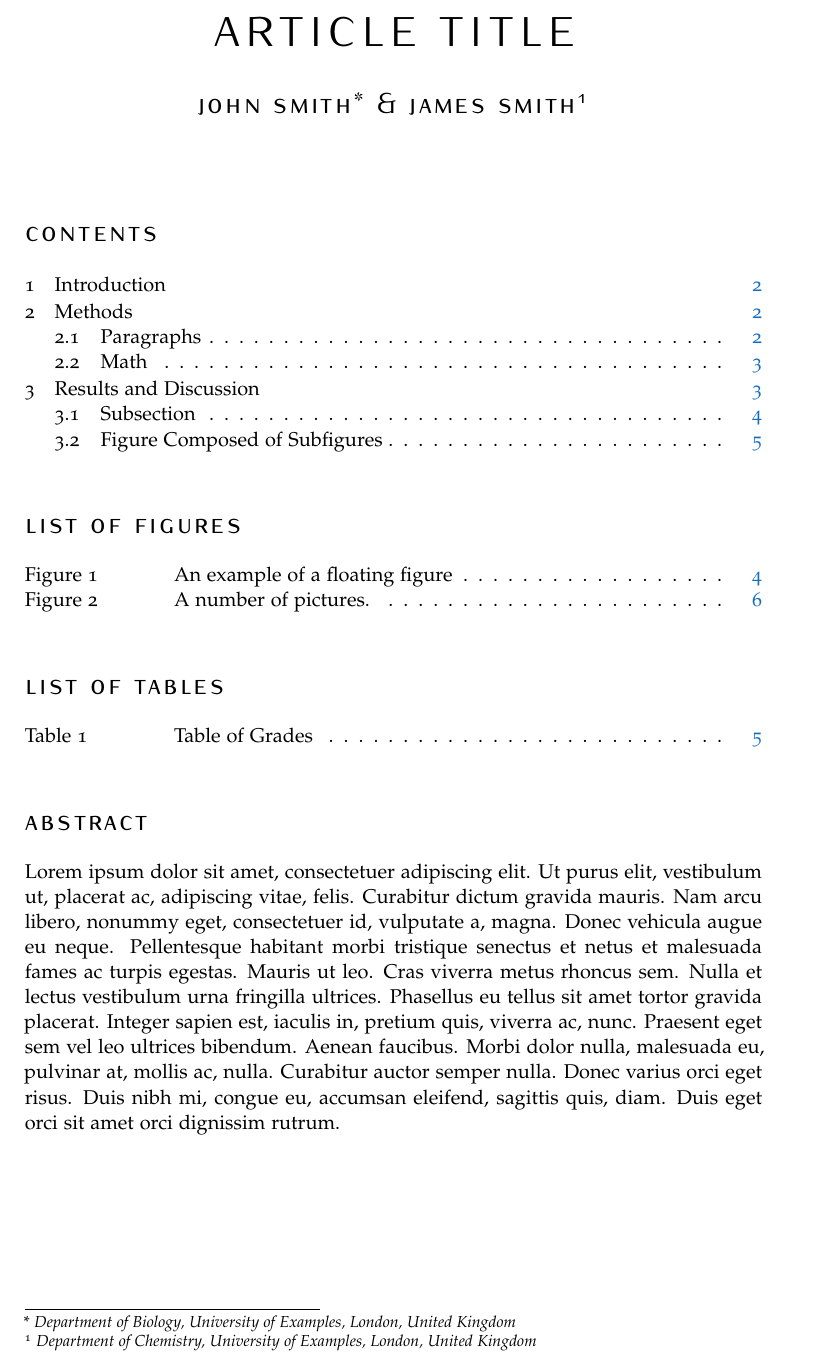
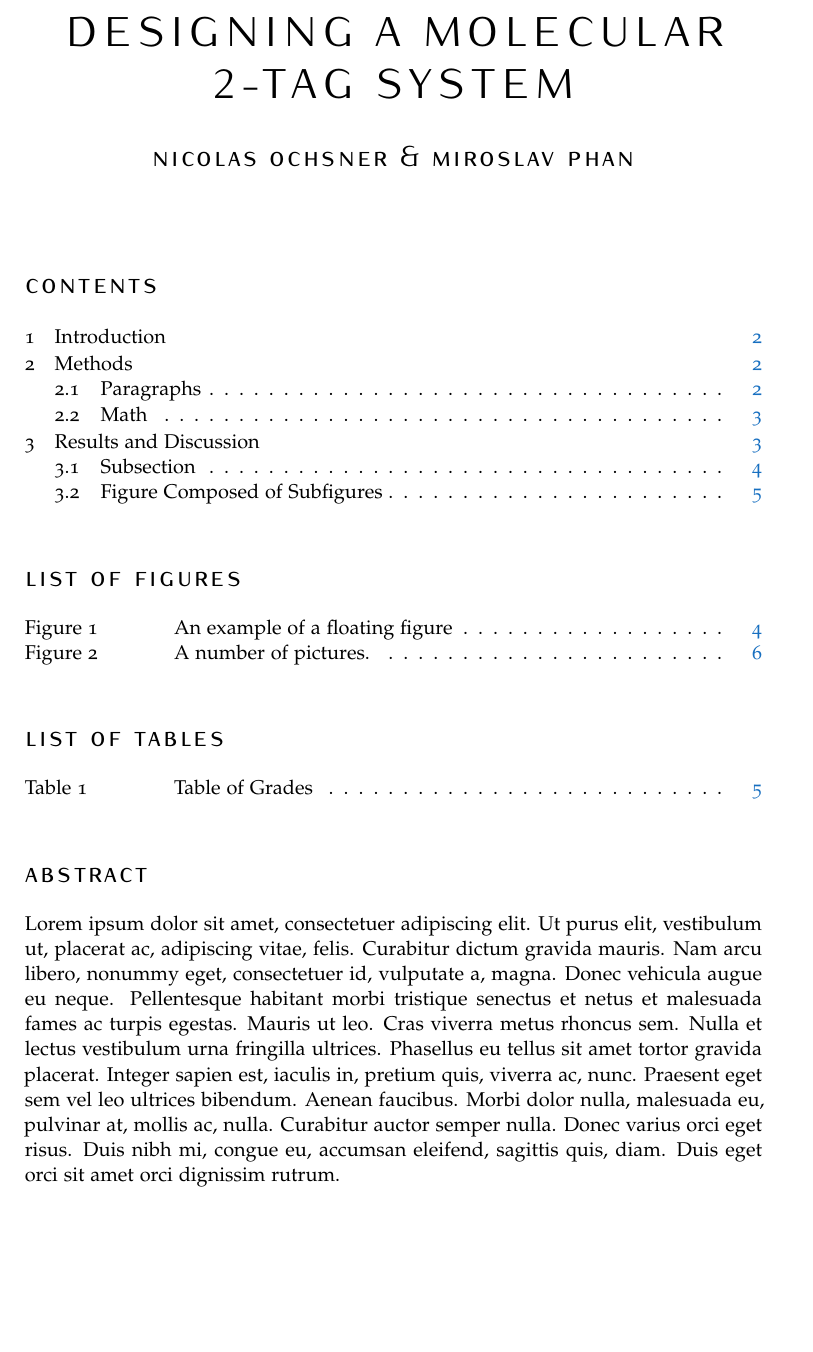
Before and after one commit to miro-miro/bio-tag, a LaTeX document (report/report.tex): part of page 1 of 6, cut at the place of the change, the shorter picture padded with empty space. Compiled offline with pdfLaTeX.

Commit message:
Initial commit

```diff
--- a/latex_report/report.tex
+++ b/report/report.tex
@@ -36,11 +36,11 @@ BCOR5mm, % Binding correction
 %	TITLE AND AUTHOR(S)
 %----------------------------------------------------------------------------------------
 
-\title{\normalfont\spacedallcaps{Article Title}} % The article title
+\title{\normalfont\spacedallcaps{Designing a Molecular 2-Tag System}} % The article title
 
 %\subtitle{Subtitle} % Uncomment to display a subtitle
 
-\author{\spacedlowsmallcaps{John Smith* \& James Smith\textsuperscript{1}}} % The article author(s) - author affiliations need to be specified in the AUTHOR AFFILIATIONS block
+\author{\spacedlowsmallcaps{Nicolas Ochsner \& Miroslav Phan}} % The article author(s) - author affiliations need to be specified in the AUTHOR AFFILIATIONS block
 
 \date{} % An optional date to appear under the author(s)
 
@@ -84,9 +84,9 @@ BCOR5mm, % Binding correction
 %	AUTHOR AFFILIATIONS
 %----------------------------------------------------------------------------------------
 
-\let\thefootnote\relax\footnotetext{* \textit{Department of Biology, University of Examples, London, United Kingdom}}
+%\let\thefootnote\relax\footnotetext{* \textit{Department of Biology, University of Examples, London, United Kingdom}}
 
-\let\thefootnote\relax\footnotetext{\textsuperscript{1} \textit{Department of Chemistry, University of Examples, London, United Kingdom}}
+%\let\thefootnote\relax\footnotetext{\textsuperscript{1} \textit{Department of Chemistry, University of Examples, London, United Kingdom}}
 
 %----------------------------------------------------------------------------------------
 
```
Also changed, not shown: report/Figures/Dolor.jpg (renamed from latex_report/Figures/Dolor.jpg), report/Figures/GalleriaStampe.jpg (renamed from latex_report/Figures/GalleriaStampe.jpg), report/Figures/Ipsum.jpg (renamed from latex_report/Figures/Ipsum.jpg), report/Figures/Lorem.jpg (renamed from latex_report/Figures/Lorem.jpg), report/Figures/Sit.jpg (renamed from latex_report/Figures/Sit.jpg), report/sample.bib (renamed from latex_report/sample.bib), report/structure.tex (renamed from latex_report/structure.tex), 7 other files.
